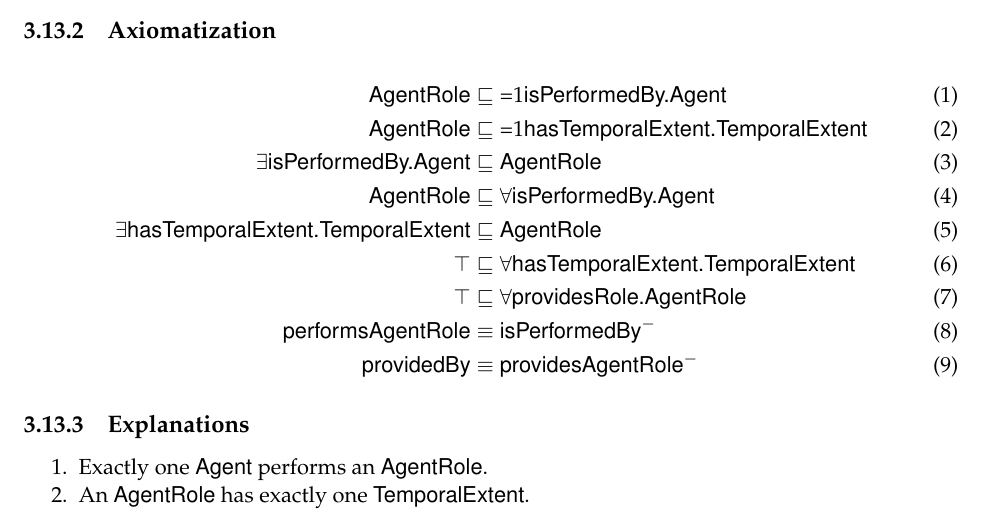
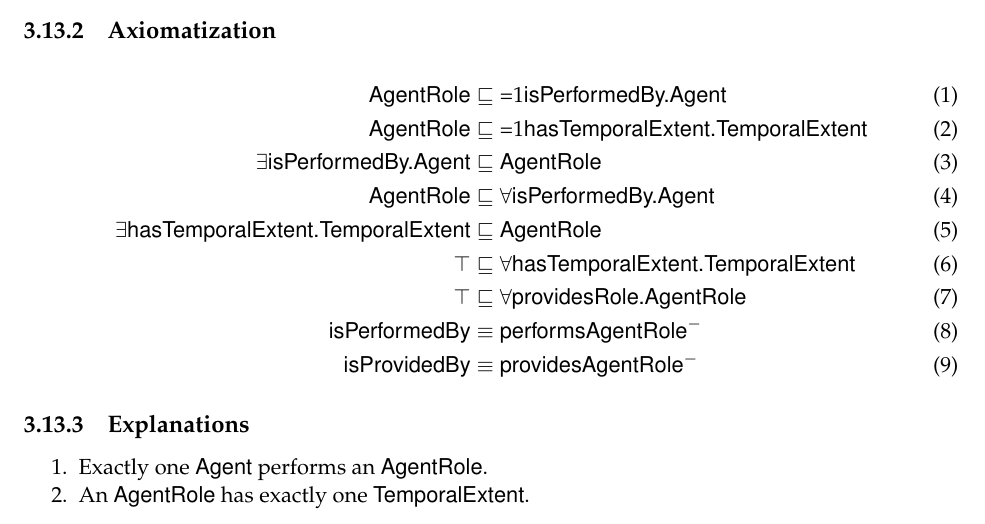
Before and after one commit to Data-Semantics-Laboratory/modular-ontology-design-library, a LaTeX thesis (Documentation/main.tex, which reads Documentation/patterns/agentrole.tex): part of page 22 of 31, cut so that both start at the same text. Compiled offline with pdfLaTeX.

Commit message:
changed inverse aliases to be more readble.

```diff
--- a/Documentation/patterns/agentrole.tex
+++ b/Documentation/patterns/agentrole.tex
@@ -29,8 +29,8 @@ The \textsf{AgentRole} pattern is essentially a reification of association with
 % \exists\textsf{providesAgentRole.}\top &\sqsubseteq \textsf{AgentRole}\\
 \top &\sqsubseteq \forall\textsf{providesRole.AgentRole} \\
 % Inverses
-\textsf{performsAgentRole} &\equiv \textsf{isPerformedBy}^- \\
-\textsf{providedBy} &\equiv \textsf{providesAgentRole}^-
+\textsf{isPerformedBy} &\equiv \textsf{performsAgentRole}^- \\
+\textsf{isProvidedBy} &\equiv \textsf{providesAgentRole}^-
 \end{align}
 
 %%%%%%%%%%%%%%%%%%%%%%%%%%%%%%%%%%%%%%%%%%%%%%%%%%%%%%%%
```
Also changed, not shown: Documentation/patterns/agentrole.tex (1 more changed lines).
